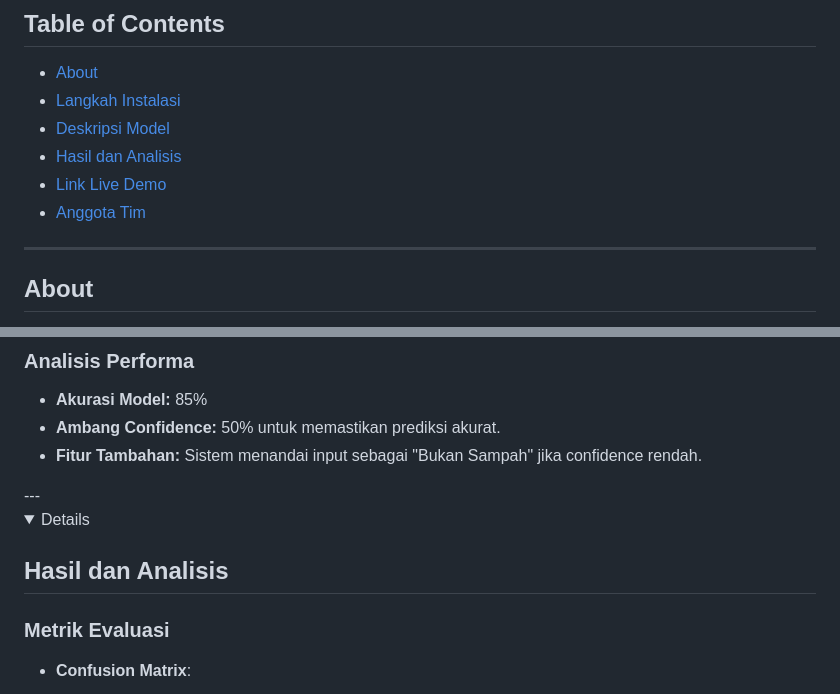
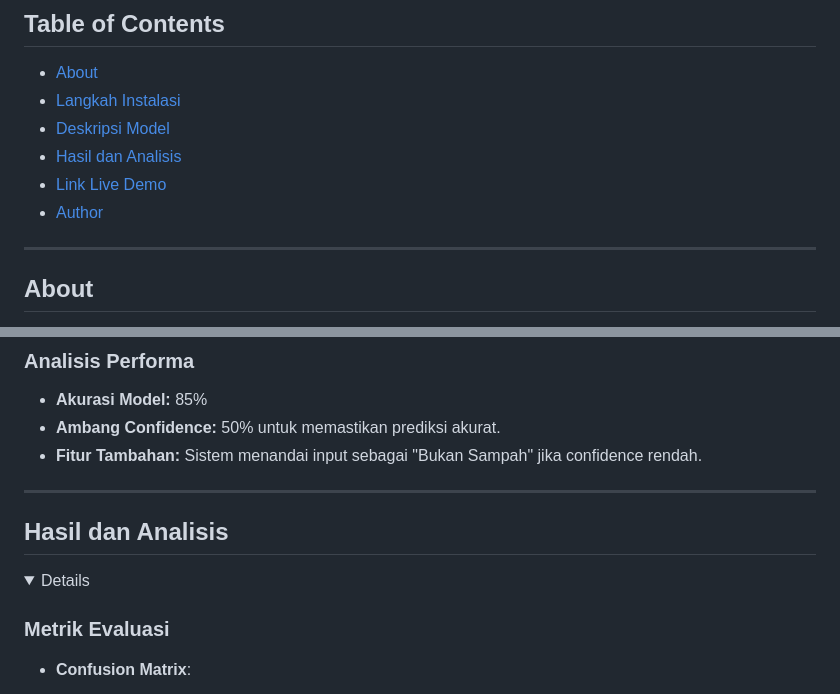
Before and after one commit to nanajem1/UAP-ML, a Markdown page: README.md, 2 parts joined by grey strips. GitHub-like rendering; folded sections open.

```diff
--- a/README.md
+++ b/README.md
@@ -8,7 +8,7 @@
 - [Deskripsi Model](#deskripsi-model)
 - [Hasil dan Analisis](#hasil-dan-analisis)
 - [Link Live Demo](#link-live-demo)
-- [Anggota Tim](#anggota-tim)
+- [Author](#author)
 
 ---
 
@@ -87,11 +87,12 @@ Dataset mencakup berbagai gambar sampah, seperti:
 - **Fitur Tambahan:** Sistem menandai input sebagai "Bukan Sampah" jika confidence rendah.
 
 </details>
+
 ---
 
+## **Hasil dan Analisis**
+
 <details>
-
-## **Hasil dan Analisis**
 
 ### **Metrik Evaluasi**
 - **Confusion Matrix**:
```
